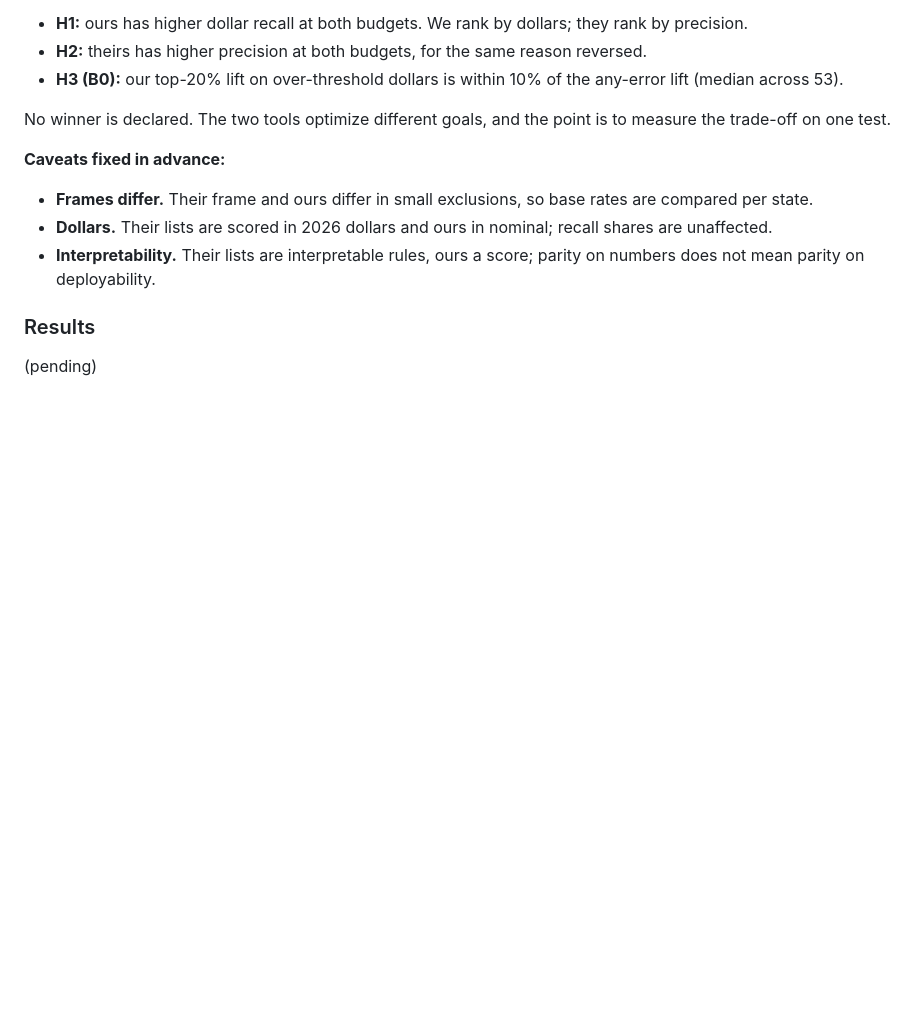
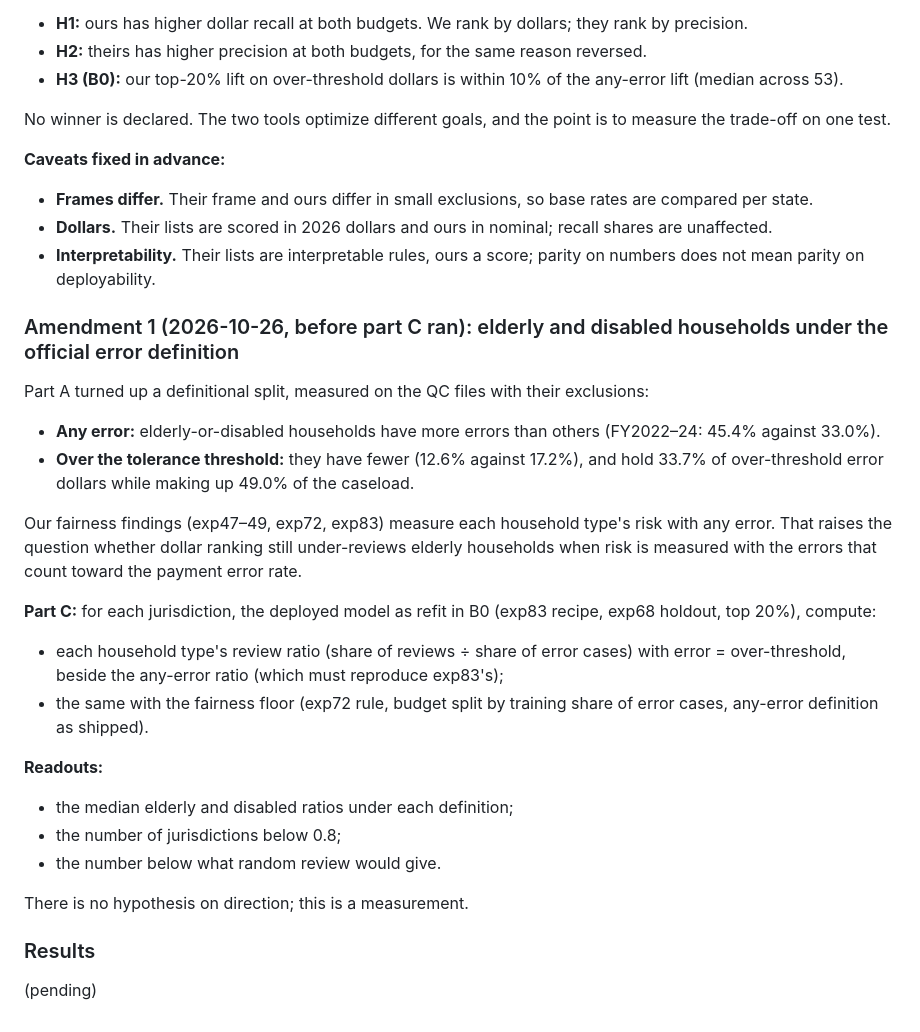
Before and after one commit to ctrimm/snap-qc-per-experiments, a Markdown page: experiments/exp106_giannella_comparison.md, the part around the change. Rendered like a GitHub page; blank space fills up the shorter version.

Commit message:
Exp106 amendment 1 (before running): part C, fairness ratios under the official over-threshold error definition
Co-Authored-By: Claude Opus 5.5 <noreply@anthropic.com>
Claude-Session: https://claude.ai/code/session_01FEmxrXJ1o2WY8mdD7JsA7r

```diff
--- a/experiments/exp106_giannella_comparison.md
+++ b/experiments/exp106_giannella_comparison.md
@@ -55,6 +55,25 @@ No winner is declared. The two tools optimize different goals, and the point is
 - **Dollars.** Their lists are scored in 2026 dollars and ours in nominal; recall shares are unaffected.
 - **Interpretability.** Their lists are interpretable rules, ours a score; parity on numbers does not mean parity on deployability.
 
+### Amendment 1 (2026-10-26, before part C ran): elderly and disabled households under the official error definition
+
+Part A turned up a definitional split, measured on the QC files with their exclusions:
+- **Any error:** elderly-or-disabled households have more errors than others (FY2022–24: 45.4% against 33.0%).
+- **Over the tolerance threshold:** they have fewer (12.6% against 17.2%), and hold 33.7% of over-threshold error dollars while making up 49.0% of the caseload.
+
+Our fairness findings (exp47–49, exp72, exp83) measure each household type's risk with any error. That raises the question whether dollar ranking still under-reviews elderly households when risk is measured with the errors that count toward the payment error rate.
+
+**Part C:** for each jurisdiction, the deployed model as refit in B0 (exp83 recipe, exp68 holdout, top 20%), compute:
+- each household type's review ratio (share of reviews ÷ share of error cases) with error = over-threshold, beside the any-error ratio (which must reproduce exp83's);
+- the same with the fairness floor (exp72 rule, budget split by training share of error cases, any-error definition as shipped).
+
+**Readouts:**
+- the median elderly and disabled ratios under each definition;
+- the number of jurisdictions below 0.8;
+- the number below what random review would give.
+
+There is no hypothesis on direction; this is a measurement.
+
 ### Results
 
 <!-- AUTO-RESULTS:START -->
```
